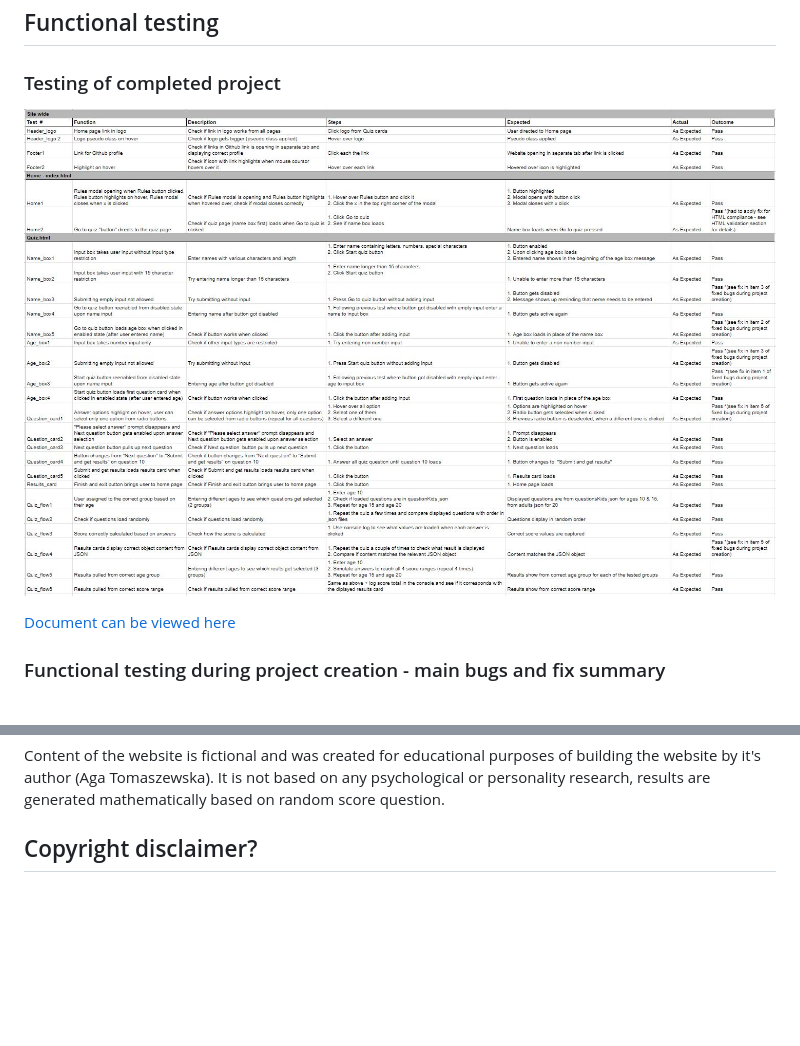
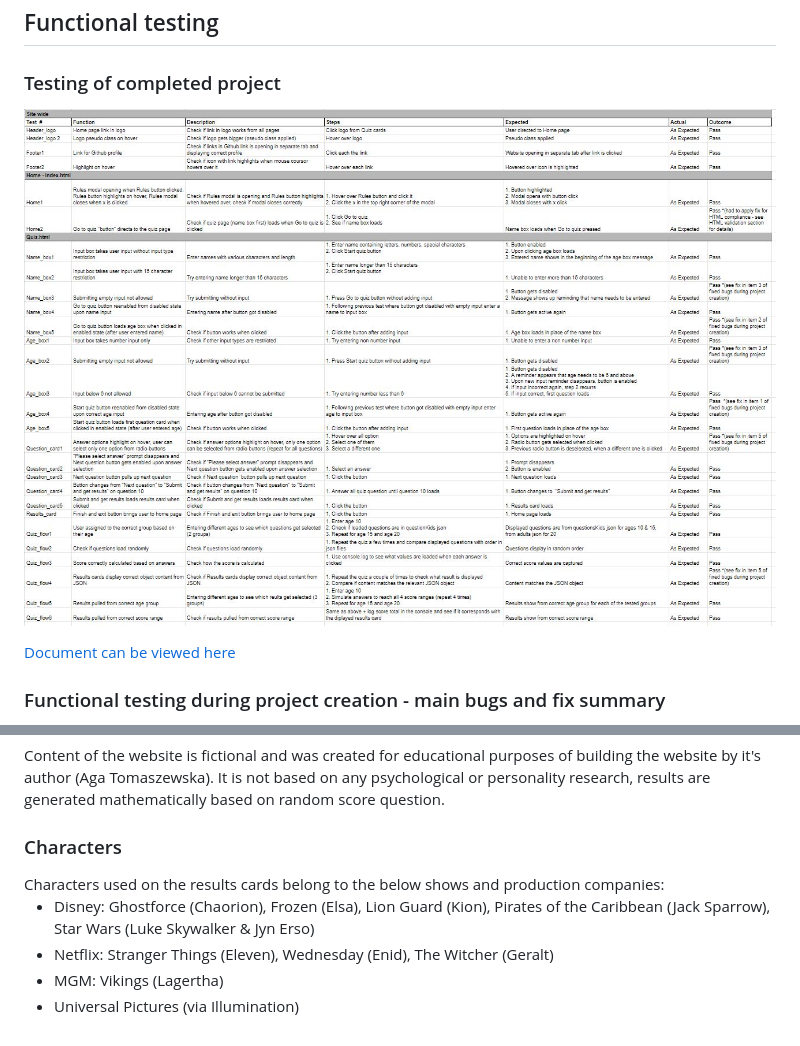
Before and after one commit to AgaToma/PopPersonality, a Markdown page: README.md, 2 parts joined by grey strips. Rendered like a GitHub page; pictures changed too: docs/testing-images/functional-testing.JPG; blank space fills up the shorter version.

```diff
--- a/README.md
+++ b/README.md
@@ -311,5 +311,11 @@ Character images were taken from fandom wikis. Background image is a free to use
 
 <h2>Content</h2>
 Content of the website is fictional and was created for educational purposes of building the website by it's author (Aga Tomaszewska). It is not based on any psychological or personality research, results are generated mathematically based on random score question.
-
-<h2>Copyright disclaimer?</h2>
+<h3>Characters</h3>
+Characters used on the results cards belong to the below shows and production companies:
+<ul>
+    <li>Disney: Ghostforce (Chaorion), Frozen (Elsa), Lion Guard (Kion), Pirates of the Caribbean (Jack Sparrow), Star Wars (Luke Skywalker & Jyn Erso)</li>
+    <li>Netflix: Stranger Things (Eleven), Wednesday (Enid), The Witcher (Geralt)</li>
+    <li>MGM: Vikings (Lagertha)</li>
+    <li>Universal Pictures (via Illumination)</li>
+</ul>
```
Also changed, not shown: 5 other files.
